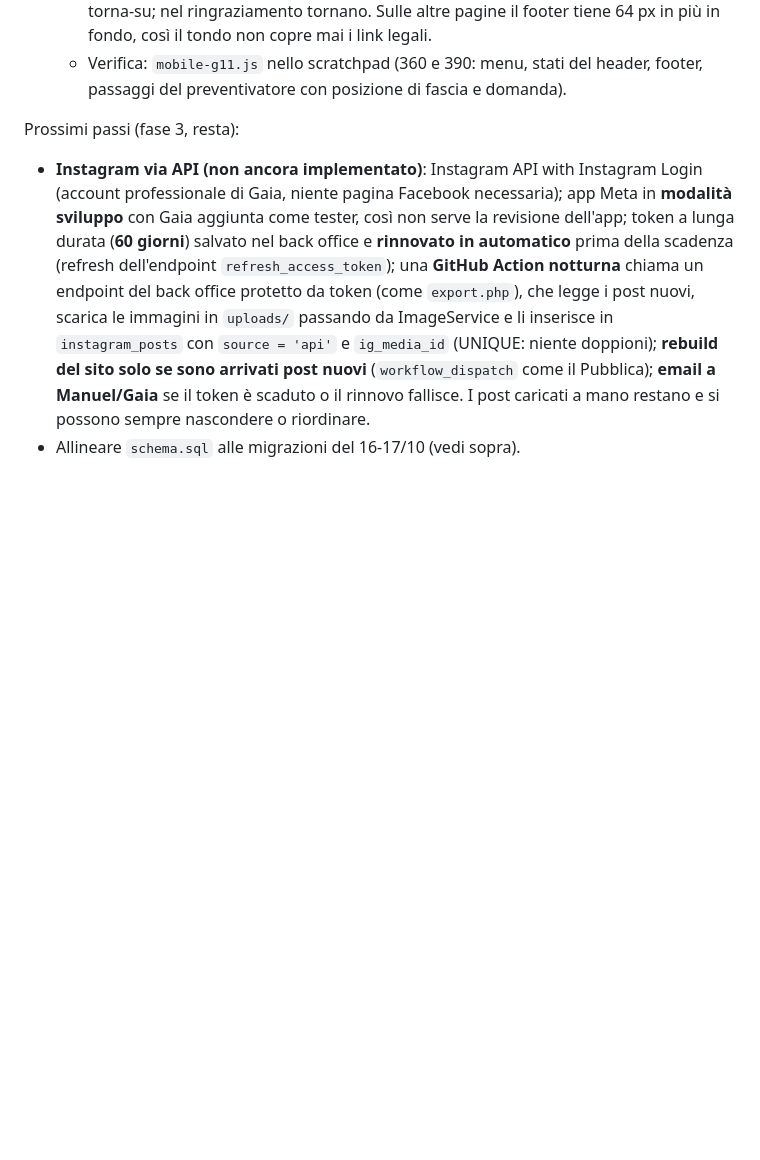
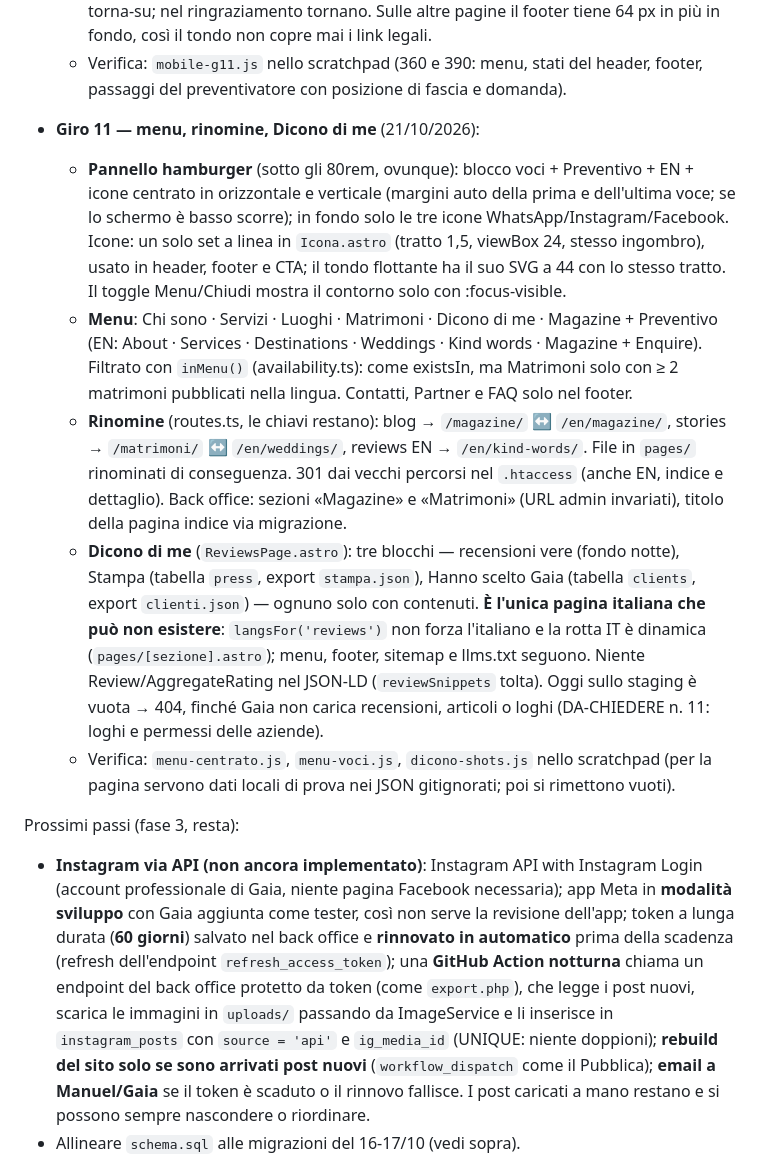
Before and after one commit to manuelmanzo82/gaia-events-v2, a Markdown page: CLAUDE.md, the part around the change. Drawn GitHub-style; blank space fills up the shorter version.

Commit message:
docs: note del giro 11 — menu centrato, icone, rinomine, Dicono di me
Co-Authored-By: Claude Fable 5.1 <noreply@anthropic.com>

```diff
--- a/CLAUDE.md
+++ b/CLAUDE.md
@@ -820,6 +820,38 @@ Fatto:
   - Verifica: `mobile-g11.js` nello scratchpad (360 e 390: menu, stati del
     header, footer, passaggi del preventivatore con posizione di fascia e
     domanda).
+- **Giro 11 — menu, rinomine, Dicono di me** (21/10/2026):
+  - **Pannello hamburger** (sotto gli 80rem, ovunque): blocco voci +
+    Preventivo + EN + icone centrato in orizzontale e verticale (margini
+    auto della prima e dell'ultima voce; se lo schermo è basso scorre);
+    in fondo solo le tre icone WhatsApp/Instagram/Facebook. Icone: un
+    solo set a linea in `Icona.astro` (tratto 1,5, viewBox 24, stesso
+    ingombro), usato in header, footer e CTA; il tondo flottante ha il
+    suo SVG a 44 con lo stesso tratto. Il toggle Menu/Chiudi mostra il
+    contorno solo con :focus-visible.
+  - **Menu**: Chi sono · Servizi · Luoghi · Matrimoni · Dicono di me ·
+    Magazine + Preventivo (EN: About · Services · Destinations · Weddings
+    · Kind words · Magazine + Enquire). Filtrato con `inMenu()`
+    (availability.ts): come existsIn, ma Matrimoni solo con ≥ 2 matrimoni
+    pubblicati nella lingua. Contatti, Partner e FAQ solo nel footer.
+  - **Rinomine** (routes.ts, le chiavi restano): blog → `/magazine/` ↔
+    `/en/magazine/`, stories → `/matrimoni/` ↔ `/en/weddings/`, reviews
+    EN → `/en/kind-words/`. File in `pages/` rinominati di conseguenza.
+    301 dai vecchi percorsi nel `.htaccess` (anche EN, indice e
+    dettaglio). Back office: sezioni «Magazine» e «Matrimoni» (URL admin
+    invariati), titolo della pagina indice via migrazione.
+  - **Dicono di me** (`ReviewsPage.astro`): tre blocchi — recensioni vere
+    (fondo notte), Stampa (tabella `press`, export `stampa.json`), Hanno
+    scelto Gaia (tabella `clients`, export `clienti.json`) — ognuno solo
+    con contenuti. **È l'unica pagina italiana che può non esistere**:
+    `langsFor('reviews')` non forza l'italiano e la rotta IT è dinamica
+    (`pages/[sezione].astro`); menu, footer, sitemap e llms.txt seguono.
+    Niente Review/AggregateRating nel JSON-LD (`reviewSnippets` tolta).
+    Oggi sullo staging è vuota → 404, finché Gaia non carica recensioni,
+    articoli o loghi (DA-CHIEDERE n. 11: loghi e permessi delle aziende).
+  - Verifica: `menu-centrato.js`, `menu-voci.js`, `dicono-shots.js` nello
+    scratchpad (per la pagina servono dati locali di prova nei JSON
+    gitignorati; poi si rimettono vuoti).
 
 Prossimi passi (fase 3, resta):
 - **Instagram via API (non ancora implementato)**: Instagram API with
```
